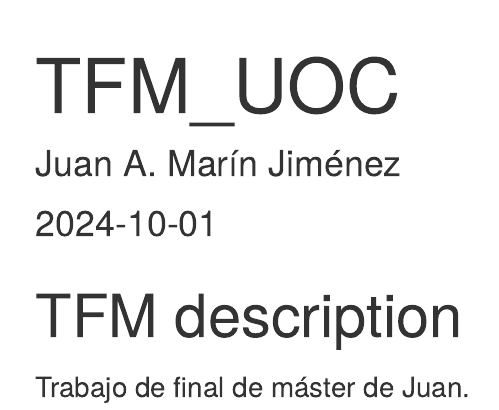
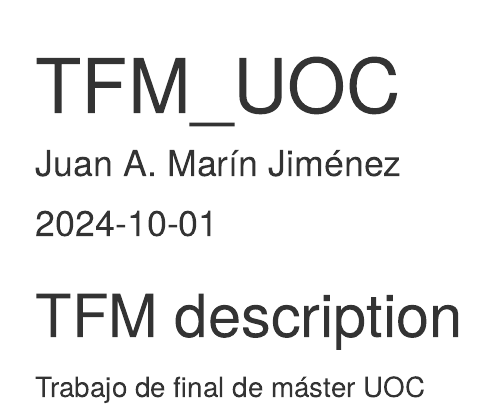
Before and after one commit to JmarinJ/MTP_UOC, an R Markdown document (TFM_UOC.Rmd): the page in a window 1100 px wide, from its top. Rendered offline with R 4.5, knitr and Pandoc, with nearby package versions.

Commit message:
Prueba de colaboración desde local

```diff
--- a/TFM_UOC.Rmd
+++ b/TFM_UOC.Rmd
@@ -11,4 +11,4 @@
 
 ## TFM description
 
-Trabajo de final de máster de Juan.
+Trabajo de final de máster UOC
```
